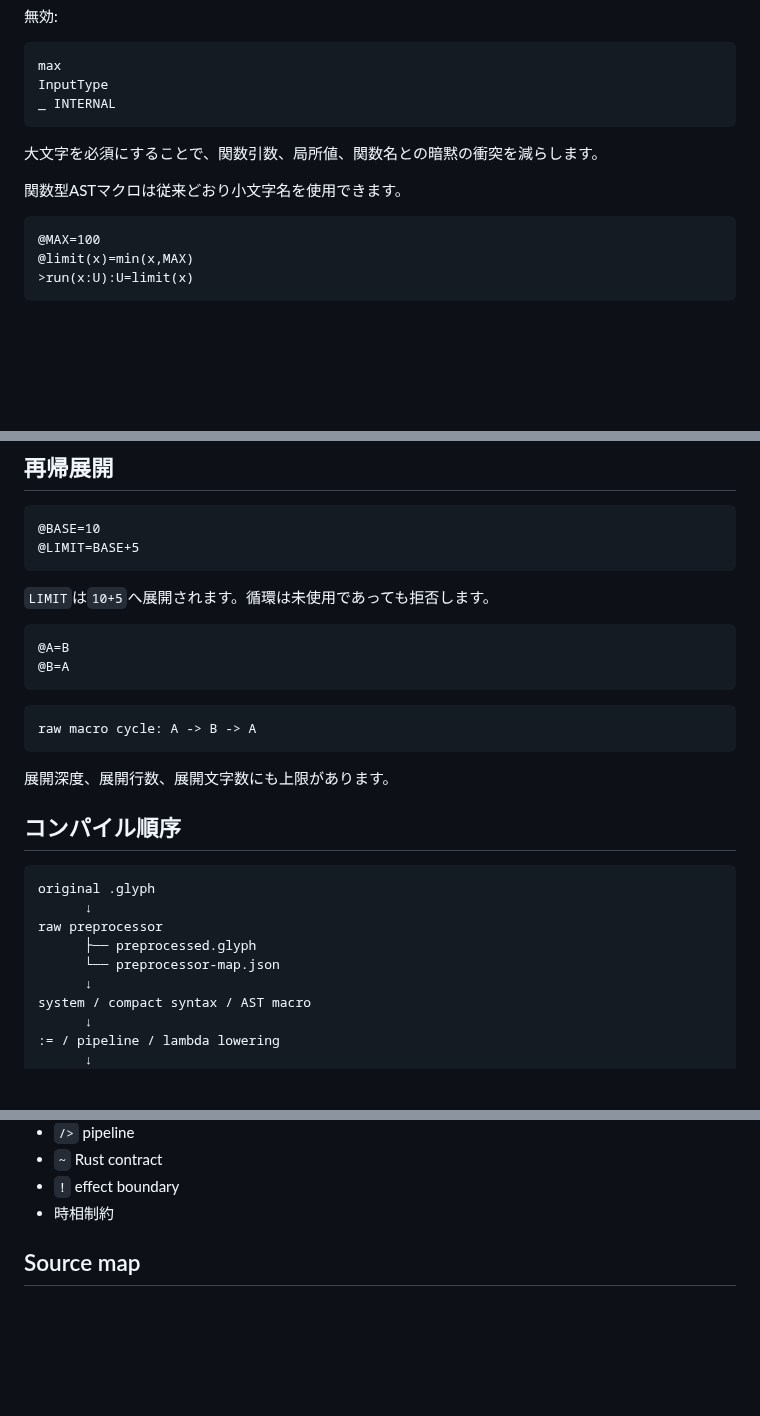
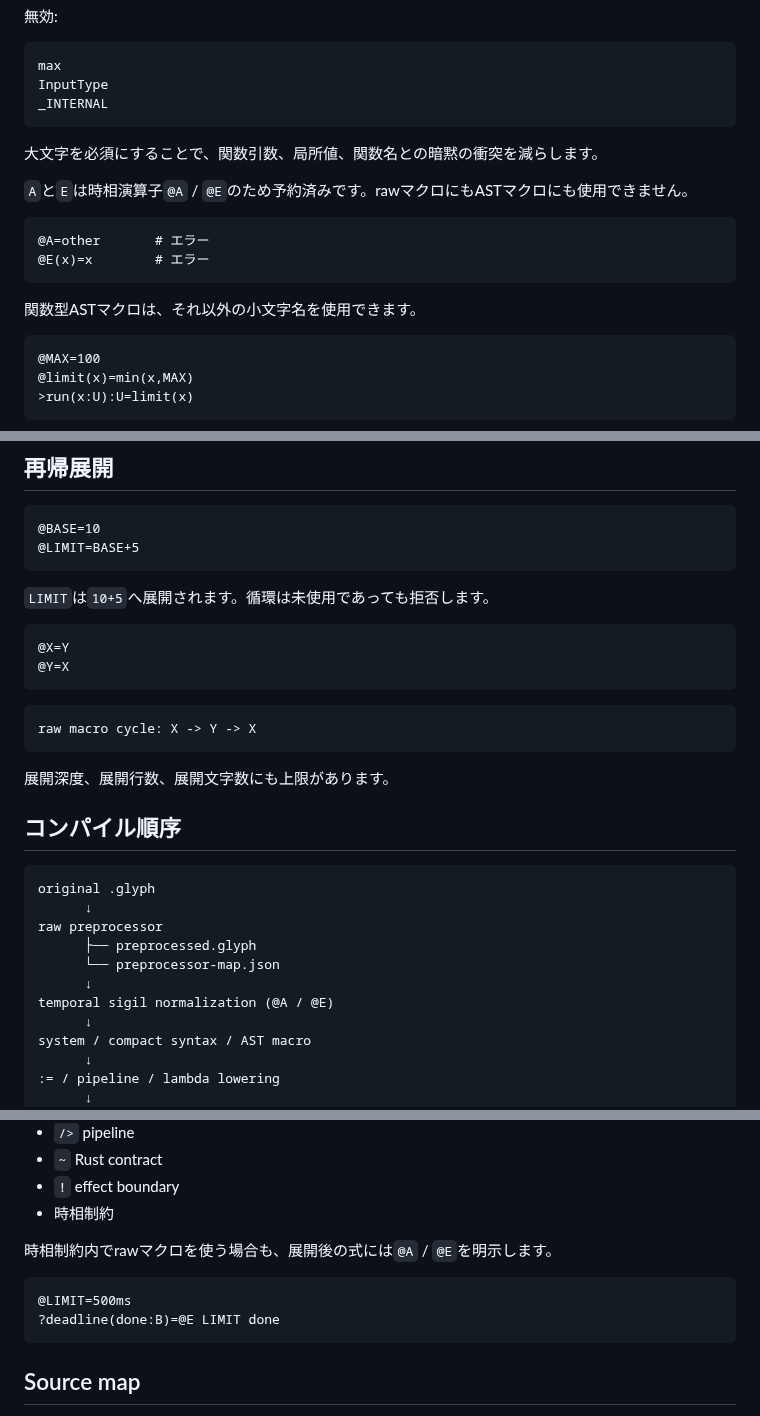
Before and after one commit to tai-calg/glyph-transpiler-rust, a Markdown page: PREPROCESSOR.md, 3 parts joined by grey strips. GitHub-like rendering; blank space fills up the shorter version.

Commit message:
Reserve A and E from macro names

````diff
--- a/PREPROCESSOR.md
+++ b/PREPROCESSOR.md
@@ -106,12 +107,19 @@ NORMALIZE_V2
 ```text
 max
 InputType
-_ INTERNAL
+_INTERNAL
 ```
 
 大文字を必須にすることで、関数引数、局所値、関数名との暗黙の衝突を減らします。
 
-関数型ASTマクロは従来どおり小文字名を使用できます。
+`A`と`E`は時相演算子`@A` / `@E`のため予約済みです。rawマクロにもASTマクロにも使用できません。
+
+```glyph
+@A=other       # エラー
+@E(x)=x        # エラー
+```
+
+関数型ASTマクロは、それ以外の小文字名を使用できます。
 
 ```glyph
 @MAX=100
@@ -169,12 +177,12 @@ rawマクロは式マクロではなく、任意のソース断片を置換し
 `LIMIT`は`10+5`へ展開されます。循環は未使用であっても拒否します。
 
 ```glyph
-@A=B
-@B=A
+@X=Y
+@Y=X
 ```
 
 ```text
-raw macro cycle: A -> B -> A
+raw macro cycle: X -> Y -> X
 ```
 
 展開深度、展開行数、展開文字数にも上限があります。
@@ -187,6 +195,8 @@ original .glyph
 raw preprocessor
       ├── preprocessed.glyph
       └── preprocessor-map.json
+      ↓
+temporal sigil normalization (@A / @E)
       ↓
 system / compact syntax / AST macro
       ↓
@@ -207,6 +217,13 @@ rawマクロは最初に動くため、次を含む任意のGlyph構文を生成
 - `~` Rust contract
 - `!` effect boundary
 - 時相制約
+
+時相制約内でrawマクロを使う場合も、展開後の式には`@A` / `@E`を明示します。
+
+```glyph
+@LIMIT=500ms
+?deadline(done:B)=@E LIMIT done
+```
 
 ## Source map
 
````
Also changed, not shown: other parts of PREPROCESSOR.md (+2 -1 lines).
